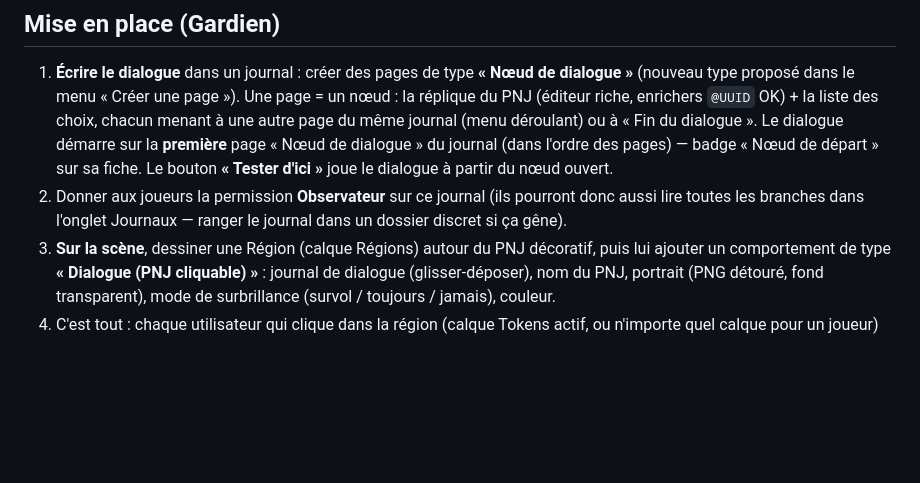
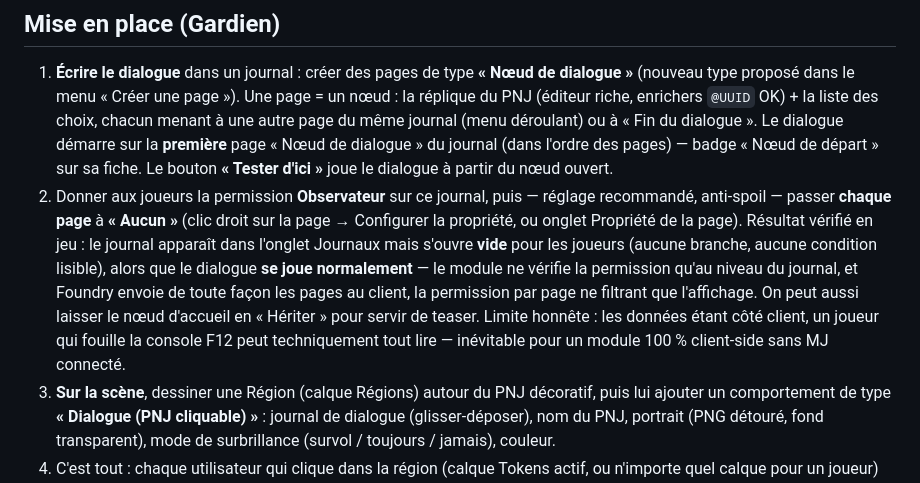
Before and after one commit to Darshyne/coc7-dialogues, a Markdown page: README.md, the part around the change. Drawn GitHub-style; blank space fills up the shorter version.

Commit message:
Document anti-spoiler permission pattern (journal Observer + pages None), verified in-game

```diff
--- a/README.md
+++ b/README.md
@@ -20,9 +20,19 @@ Foundry v13 minimum, testé sur v14.
    journal (dans l'ordre des pages) — badge « Nœud de départ » sur sa
    fiche. Le bouton **« Tester d'ici »** joue le dialogue à partir du nœud
    ouvert.
-2. Donner aux joueurs la permission **Observateur** sur ce journal (ils
-   pourront donc aussi lire toutes les branches dans l'onglet Journaux —
-   ranger le journal dans un dossier discret si ça gêne).
+2. Donner aux joueurs la permission **Observateur** sur ce journal, puis —
+   réglage recommandé, anti-spoil — passer **chaque page** à **« Aucun »**
+   (clic droit sur la page → Configurer la propriété, ou onglet Propriété
+   de la page). Résultat vérifié en jeu : le journal apparaît dans l'onglet
+   Journaux mais s'ouvre **vide** pour les joueurs (aucune branche, aucune
+   condition lisible), alors que le dialogue **se joue normalement** — le
+   module ne vérifie la permission qu'au niveau du journal, et Foundry
+   envoie de toute façon les pages au client, la permission par page ne
+   filtrant que l'affichage. On peut aussi laisser le nœud d'accueil en
+   « Hériter » pour servir de teaser. Limite honnête : les données étant
+   côté client, un joueur qui fouille la console F12 peut techniquement
+   tout lire — inévitable pour un module 100 % client-side sans MJ
+   connecté.
 3. **Sur la scène**, dessiner une Région (calque Régions) autour du PNJ
    décoratif, puis lui ajouter un comportement de type **« Dialogue (PNJ
    cliquable) »** : journal de dialogue (glisser-déposer), nom du PNJ,
```
Also changed, not shown: CLAUDE.md (+9 -0 lines).
